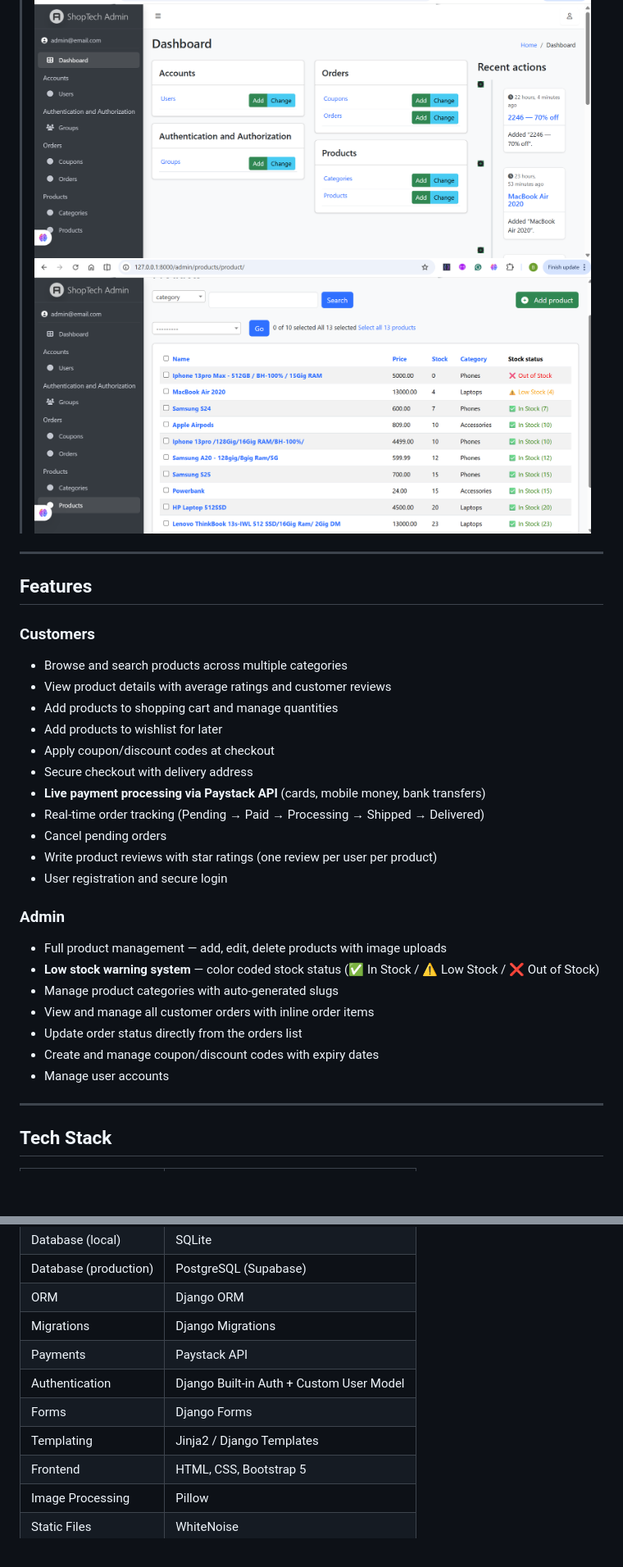
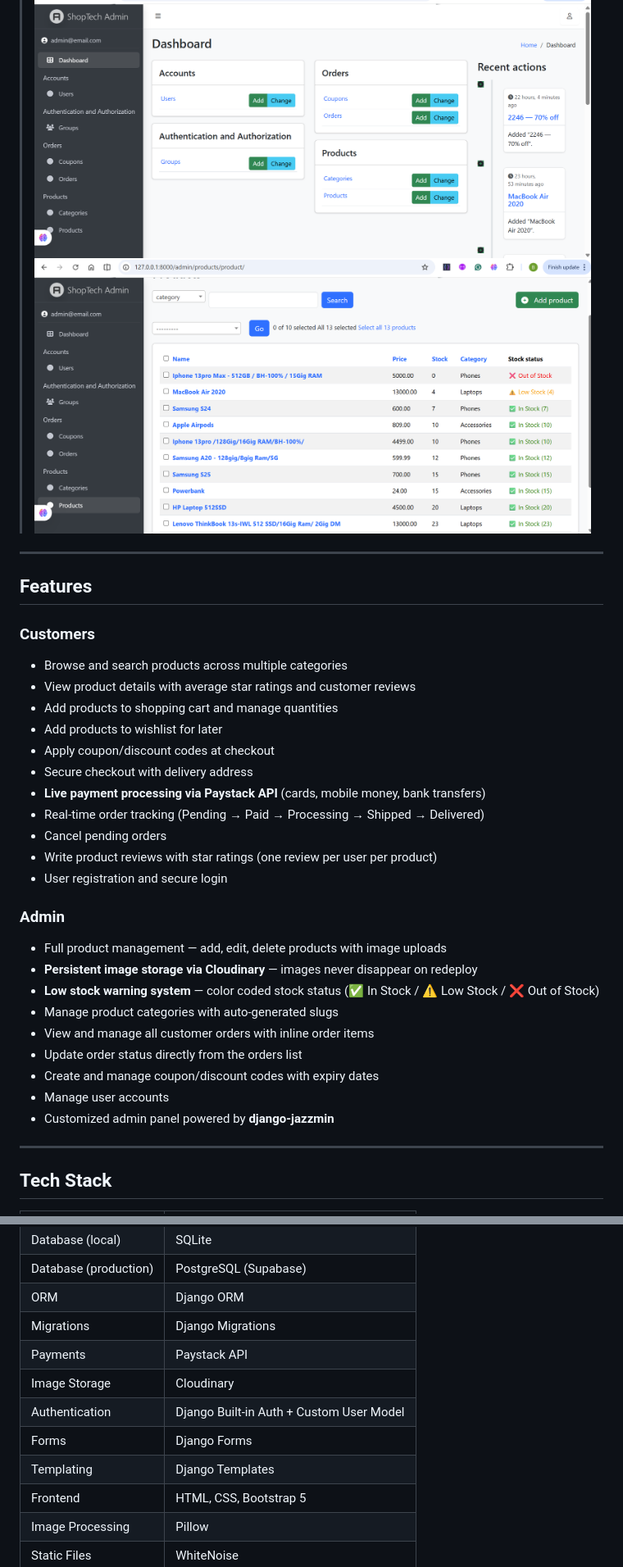
Before and after one commit to BenjaminTutu/django-shoptech, a Markdown page: README.md, 2 parts joined by grey strips. Shown at 82% size. Drawn GitHub-style; blank space fills up the shorter version.

```diff
--- a/README.md
+++ b/README.md
@@ -35,8 +36,7 @@ A full-stack e-commerce web application for phones, laptops, and accessories bui
 
 > **Django Admin Panel**
 ![Admin](screenshots/admin.png)
-> ![Admin-stock](screenshots/stock.png)
->
+![Stock Warning](screenshots/stock.png)
 
 ---
 
@@ -44,7 +44,7 @@ A full-stack e-commerce web application for phones, laptops, and accessories bui
 
 ### Customers
 - Browse and search products across multiple categories
-- View product details with average ratings and customer reviews
+- View product details with average star ratings and customer reviews
 - Add products to shopping cart and manage quantities
 - Add products to wishlist for later
 - Apply coupon/discount codes at checkout
@@ -57,12 +57,14 @@ A full-stack e-commerce web application for phones, laptops, and accessories bui
 
 ### Admin
 - Full product management — add, edit, delete products with image uploads
+- **Persistent image storage via Cloudinary** — images never disappear on redeploy
 - **Low stock warning system** — color coded stock status (✅ In Stock / ⚠️ Low Stock / ❌ Out of Stock)
 - Manage product categories with auto-generated slugs
 - View and manage all customer orders with inline order items
 - Update order status directly from the orders list
 - Create and manage coupon/discount codes with expiry dates
 - Manage user accounts
+- Customized admin panel powered by **django-jazzmin**
 
 ---
 
@@ -78,9 +80,10 @@ A full-stack e-commerce web application for phones, laptops, and accessories bui
 | ORM | Django ORM |
 | Migrations | Django Migrations |
 | Payments | Paystack API |
+| Image Storage | Cloudinary |
 | Authentication | Django Built-in Auth + Custom User Model |
 | Forms | Django Forms |
-| Templating | Jinja2 / Django Templates |
+| Templating | Django Templates |
 | Frontend | HTML, CSS, Bootstrap 5 |
 | Image Processing | Pillow |
 | Static Files | WhiteNoise |
```
Also changed, not shown: other parts of README.md (+21 -12 lines).
